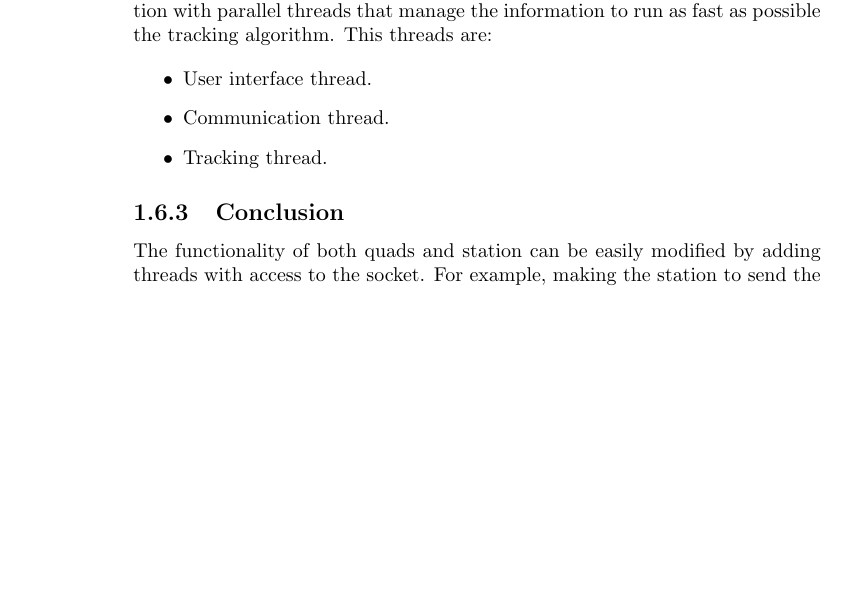
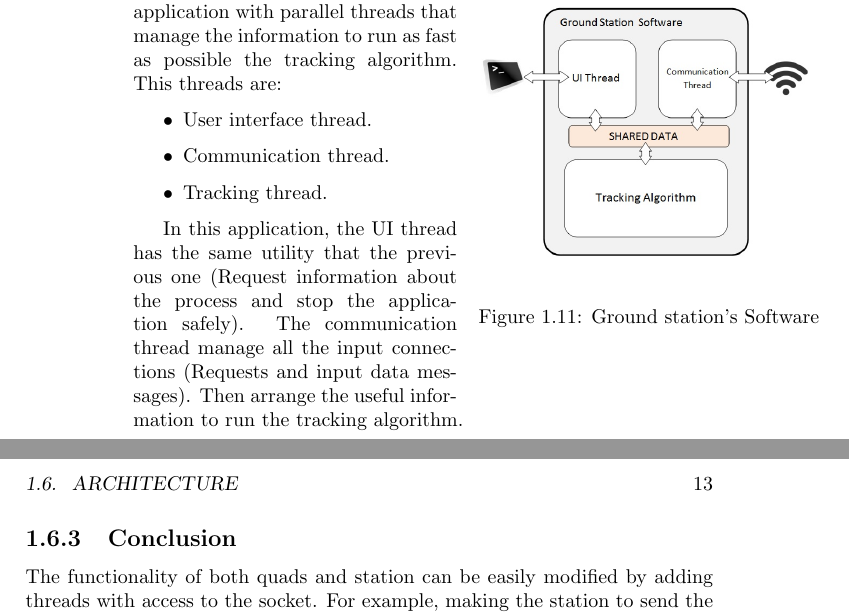
Before and after one commit to Bardo91/PFC, a LaTeX thesis (LatexFiles/PFC.tex, which reads LatexFiles/c26_Architecture.tex): part of page 20 of 39 before the commit and two parts of pages 20 and 21 of 41 after it, the two joined at a grey line, cut so that both start at the same text, the shorter picture padded with empty space. Compiled offline with pdfLaTeX.

Commit message:
--> Finished architecture

```diff
--- a/LatexFiles/c26_Architecture.tex
+++ b/LatexFiles/c26_Architecture.tex
@@ -26,18 +36,29 @@ Every quadrotors has a camera and an embedded computer that runs the algorithm.
 		\item Image segmentation thread.
 		\item Communication thread.
 	\end{itemize}
-	% 666 TODO: terminar
+
+
+
+	The UI thread is a simple thread that display some options to get information about the process and also to stop it safely. The second thread handle the camera device and store it as soon as possible in order to allow the third thread to process images without delay. Eventually the communication thread send the information acquired on the previous process to the ground station through the TCP/IP connection.
 
 \subsection{Ground Station Software}
+	\begin{wrapfigure}{r}{0.5\textwidth}
+		\begin{center}
+			\includegraphics[width=\linewidth]{../Images/c2/GroundStationsoftware}
+		\end{center}
+		\caption{Ground station's Software}
+		\label{fig:GroundStation}
+	\end{wrapfigure}
+
 	On the ground station, as in quad's computer, there will be running an application with parallel threads that manage the information to run as fast as possible the tracking algorithm. This threads are:
-
 
 	\begin{itemize}
 		\item User interface thread.
 		\item Communication thread.
 		\item Tracking thread.
 	\end{itemize}
-	% 666 TODO: terminar
+
+	In this application, the UI thread has the same utility that the previous one (Request information about the process and stop the application safely). The communication thread manage all the input connections (Requests and input data messages). Then arrange the useful information to run the tracking algorithm.
 
 \subsection{Conclusion}
 The functionality of both quads and station can be easily modified by adding threads with access to the socket. For example, making the station to send the results of the EKF is as easier as send a message through the socket using the interface provided by BOViL \cite{BOViL}.
```
Also changed, not shown: Images/c2/GroundStationsoftware.jpg (added), Images/c2/Quadsoftware.jpg (added), LatexFiles/c26_Architecture.tex (28 more changed lines).
